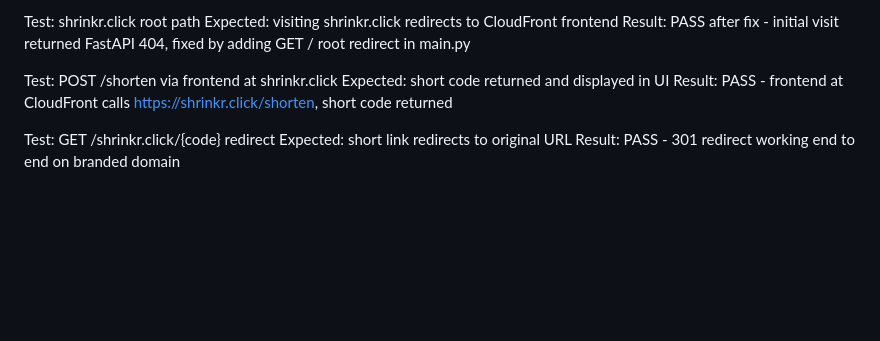
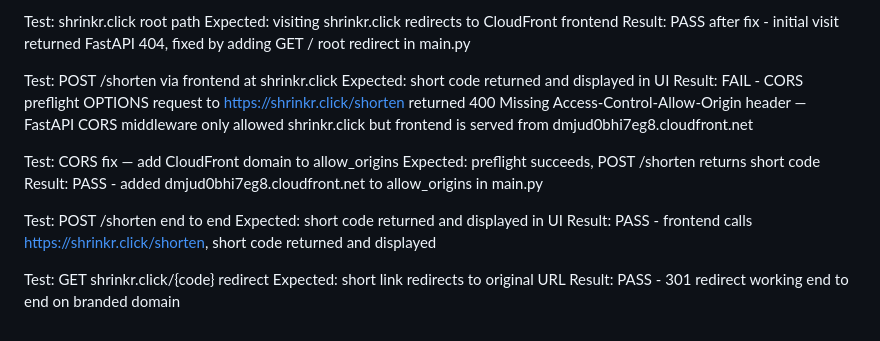
Before and after one commit to horvrobert/url-shortener, a Markdown page: testing-log.md, the part around the change. Rendered like a GitHub page; blank space fills up the shorter version.

```diff
--- a/testing-log.md
+++ b/testing-log.md
@@ -183,8 +183,18 @@ Result: PASS after fix - initial visit returned FastAPI 404, fixed by adding GET
 
 Test: POST /shorten via frontend at shrinkr.click
 Expected: short code returned and displayed in UI
-Result: PASS - frontend at CloudFront calls https://shrinkr.click/shorten, short code returned
+Result: FAIL - CORS preflight OPTIONS request to https://shrinkr.click/shorten returned 400
+Missing Access-Control-Allow-Origin header — FastAPI CORS middleware only allowed shrinkr.click
+but frontend is served from dmjud0bhi7eg8.cloudfront.net
 
-Test: GET /shrinkr.click/{code} redirect
+Test: CORS fix — add CloudFront domain to allow_origins
+Expected: preflight succeeds, POST /shorten returns short code
+Result: PASS - added dmjud0bhi7eg8.cloudfront.net to allow_origins in main.py
+
+Test: POST /shorten end to end
+Expected: short code returned and displayed in UI
+Result: PASS - frontend calls https://shrinkr.click/shorten, short code returned and displayed
+
+Test: GET shrinkr.click/{code} redirect
 Expected: short link redirects to original URL
 Result: PASS - 301 redirect working end to end on branded domain
```
Also changed, not shown: tshoot.md (+64 -0 lines).
